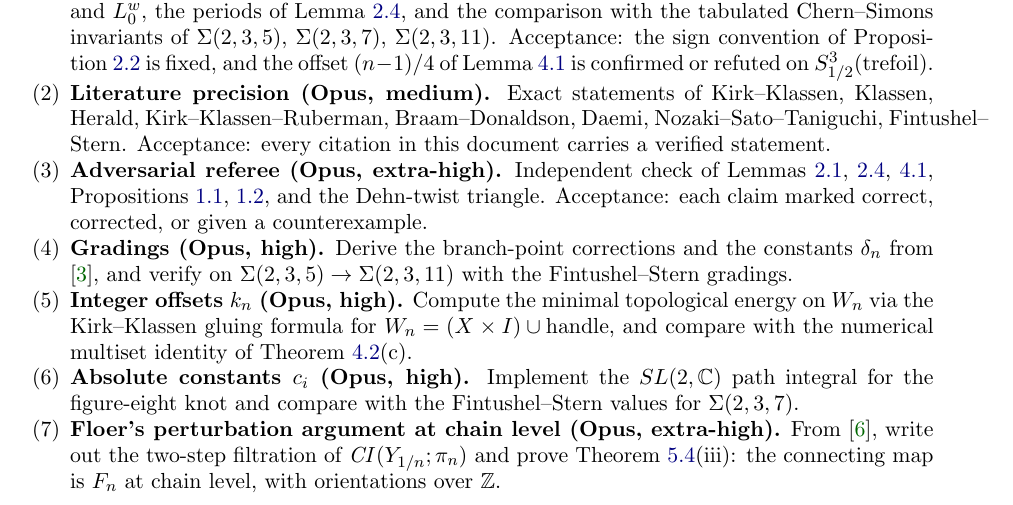
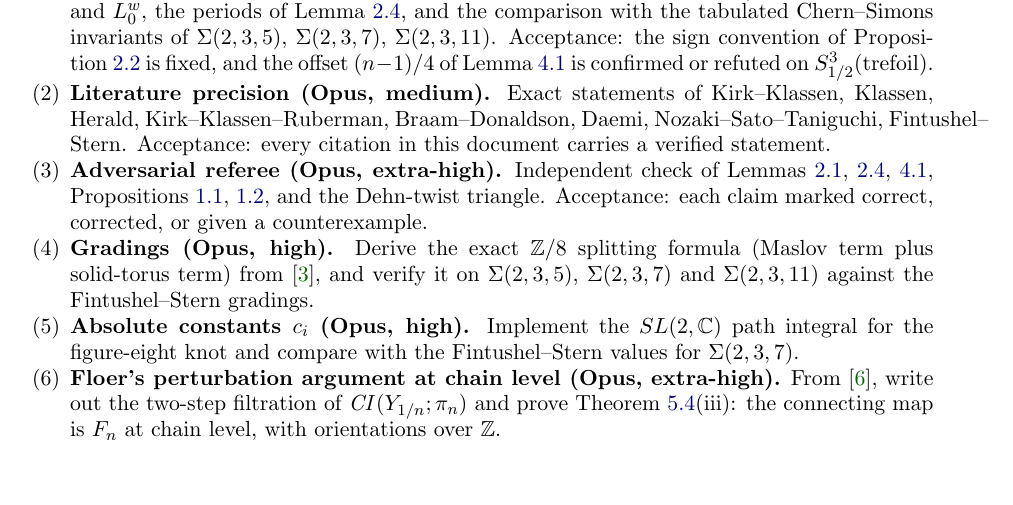
Before and after one commit to mme-scm/manuscript-reading, a LaTeX paper (cs-surgery/main.tex, which reads cs-surgery/s6-workflow.tex): part of page 10 of 11, cut so that both start at the same text, the shorter picture padded with empty space. Compiled offline with pdfLaTeX.

Commit message:
cs-surgery: prune obsolete workflow items
Co-Authored-By: Claude Fable 5.1 <noreply@anthropic.com>
Claude-Session: https://claude.ai/code/session_01Cuzn94UWLtdRjhBgY3MSug

```diff
--- a/cs-surgery/s6-workflow.tex
+++ b/cs-surgery/s6-workflow.tex
@@ -18,11 +18,9 @@ citation in this document carries a verified statement.
 \item \textbf{Adversarial referee (Opus, extra-high).}  Independent check of Lemmas \ref{lem:basis},
 \ref{lem:period}, \ref{lem:corner}, Propositions \ref{prop:basic}, \ref{prop:gens}, and the Dehn-twist triangle.
 Acceptance: each claim marked correct, corrected, or given a counterexample.
-\item \textbf{Gradings (Opus, high).}  Derive the branch-point corrections and the constants $\delta_n$ from
-\cite{KKR}, and verify on $\Sigma(2,3,5)\to\Sigma(2,3,11)$ with the Fintushel--Stern gradings.
-\item \textbf{Integer offsets $k_n$ (Opus, high).}  Compute the minimal topological energy on $W_n$ via the
-Kirk--Klassen gluing formula for $W_n=(X\times I)\cup\text{handle}$, and compare with the numerical multiset
-identity of Theorem~\ref{thm:cone}(c).
+\item \textbf{Gradings (Opus, high).}  Derive the exact $\Z/8$ splitting formula (Maslov term plus solid-torus
+term) from \cite{KKR}, and verify it on $\Sigma(2,3,5)$, $\Sigma(2,3,7)$ and $\Sigma(2,3,11)$ against the
+Fintushel--Stern gradings.
 \item \textbf{Absolute constants $c_i$ (Opus, high).}  Implement the $SL(2,\C)$ path integral for the figure-eight
 knot and compare with the Fintushel--Stern values for $\Sigma(2,3,7)$.
 \item \textbf{Floer's perturbation argument at chain level (Opus, extra-high).}  From \cite{BD}, write out the
```
Also changed, not shown: cs-surgery/main.pdf, 1 other file.
